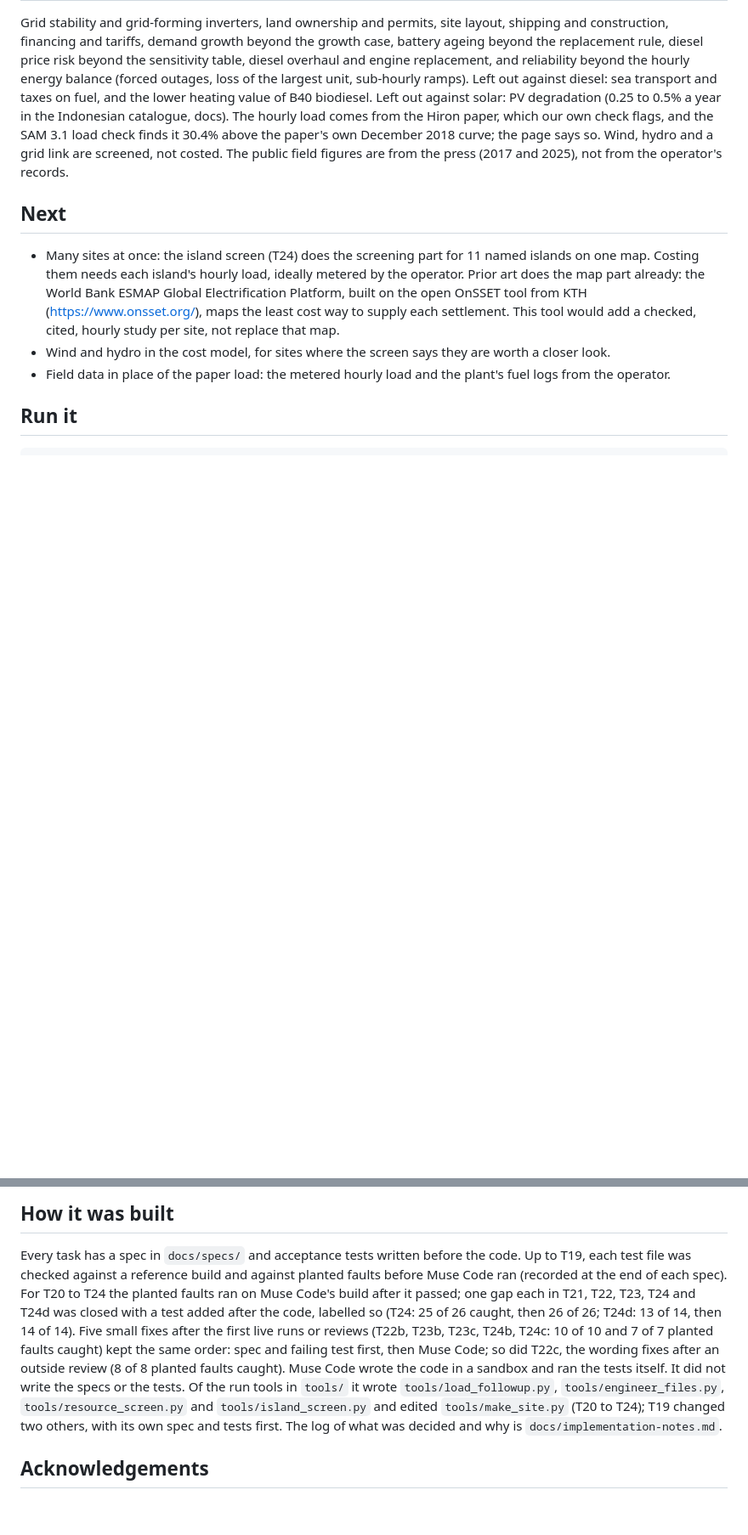
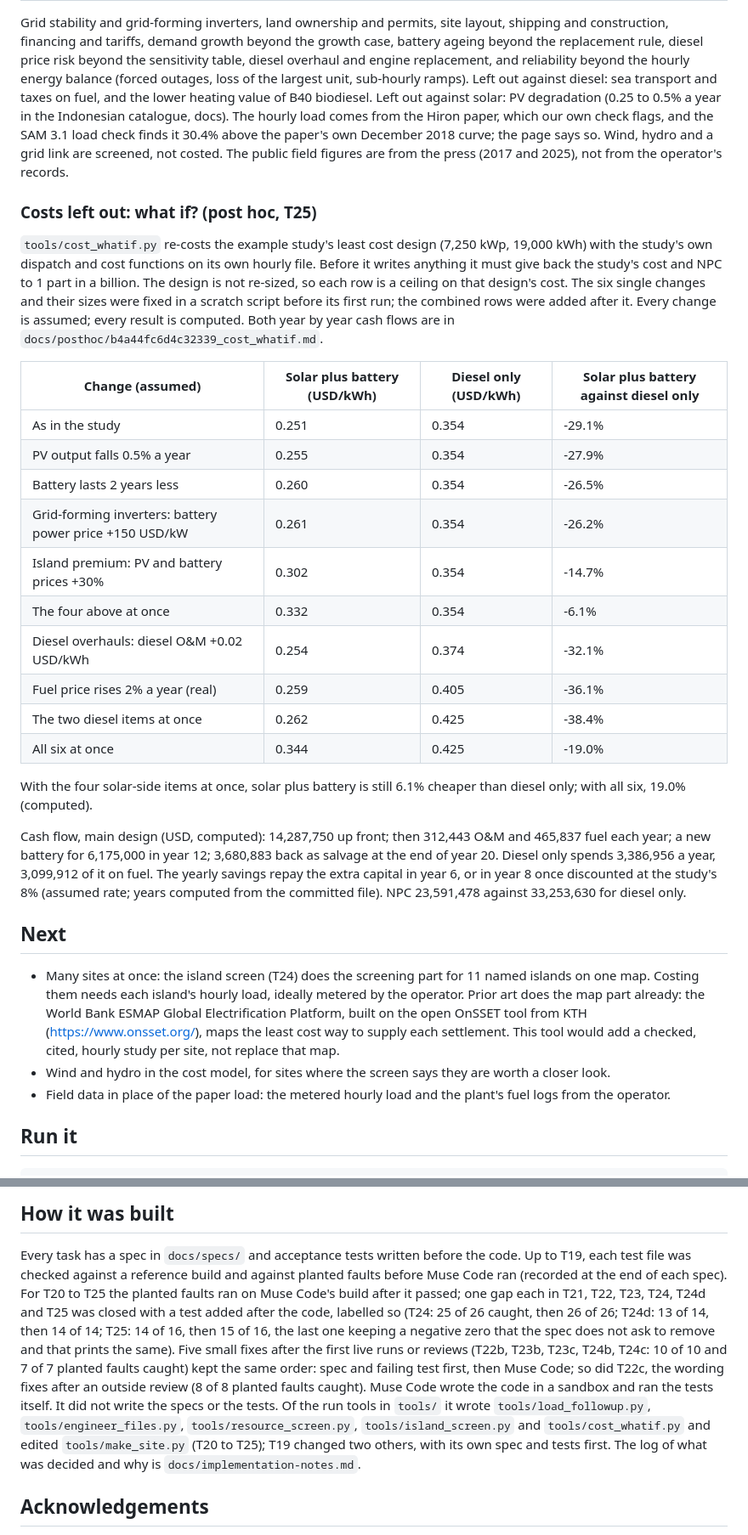
Before and after one commit to havidaqoma/autosolar-researcher, a Markdown page: README.md, 2 parts joined by grey strips. Shown at 85% size. Drawn GitHub-style; blank space fills up the shorter version.

```diff
--- a/README.md
+++ b/README.md
@@ -324,6 +328,36 @@ which our own check flags, and the SAM 3.1 load check finds it 30.4% above the p
 page says so. Wind, hydro and a grid link are screened, not costed. The public field figures are from the press
 (2017 and 2025), not from the operator's records.
 
+### Costs left out: what if? (post hoc, T25)
+
+`tools/cost_whatif.py` re-costs the example study's least cost design (7,250 kWp, 19,000 kWh) with the study's
+own dispatch and cost functions on its own hourly file. Before it writes anything it must give back the study's
+cost and NPC to 1 part in a billion. The design is not re-sized, so each row is a ceiling on that design's cost.
+The six single changes and their sizes were fixed in a scratch script before its first run; the combined rows were
+added after it. Every change is assumed; every result is computed. Both year by year cash flows are in
+`docs/posthoc/b4a44fc6d4c32339_cost_whatif.md`.
+
+| Change (assumed) | Solar plus battery (USD/kWh) | Diesel only (USD/kWh) | Solar plus battery against diesel only |
+|---|---|---|---|
+| As in the study | 0.251 | 0.354 | -29.1% |
+| PV output falls 0.5% a year | 0.255 | 0.354 | -27.9% |
+| Battery lasts 2 years less | 0.260 | 0.354 | -26.5% |
+| Grid-forming inverters: battery power price +150 USD/kW | 0.261 | 0.354 | -26.2% |
+| Island premium: PV and battery prices +30% | 0.302 | 0.354 | -14.7% |
+| The four above at once | 0.332 | 0.354 | -6.1% |
+| Diesel overhauls: diesel O&M +0.02 USD/kWh | 0.254 | 0.374 | -32.1% |
+| Fuel price rises 2% a year (real) | 0.259 | 0.405 | -36.1% |
+| The two diesel items at once | 0.262 | 0.425 | -38.4% |
+| All six at once | 0.344 | 0.425 | -19.0% |
+
+With the four solar-side items at once, solar plus battery is still 6.1% cheaper than diesel only; with all six,
+19.0% (computed).
+
+Cash flow, main design (USD, computed): 14,287,750 up front; then 312,443 O&M and 465,837 fuel each year; a new battery for
+6,175,000 in year 12; 3,680,883 back as salvage at the end of year 20. Diesel only spends 3,386,956 a year, 3,099,912 of it on fuel.
+The yearly savings repay the extra capital in year 6, or in year 8 once discounted at the study's 8% (assumed
+rate; years computed from the committed file). NPC 23,591,478 against 33,253,630 for diesel only.
+
 ## Next
 
 - Many sites at once: the island screen (T24) does the screening part for 11 named islands on one map. Costing
@@ -382,14 +416,15 @@ above.
 
 Every task has a spec in `docs/specs/` and acceptance tests written before the code. Up to T19, each test file
 was checked against a reference build and against planted faults before Muse Code ran (recorded at the end of
-each spec). For T20 to T24 the planted faults ran on Muse Code's build after it passed; one gap each in T21, T22,
-T23, T24 and T24d was closed with a test added after the code, labelled so (T24: 25 of 26 caught, then 26 of 26;
-T24d: 13 of 14, then 14 of 14). Five small fixes after the first live runs or reviews (T22b, T23b, T23c, T24b,
+each spec). For T20 to T25 the planted faults ran on Muse Code's build after it passed; one gap each in T21, T22,
+T23, T24, T24d and T25 was closed with a test added after the code, labelled so (T24: 25 of 26 caught, then 26 of
+26; T24d: 13 of 14, then 14 of 14; T25: 14 of 16, then 15 of 16, the last one keeping a negative zero that the
+spec does not ask to remove and that prints the same). Five small fixes after the first live runs or reviews (T22b, T23b, T23c, T24b,
 T24c: 10 of 10 and 7 of 7 planted faults caught) kept the same order: spec and failing test first, then Muse Code; so did T22c, the wording fixes
 after an outside review (8 of 8 planted faults caught). Muse Code wrote the code in a
 sandbox and ran the tests itself. It did not write the specs or the tests. Of the run tools in `tools/` it wrote
-`tools/load_followup.py`, `tools/engineer_files.py`, `tools/resource_screen.py` and `tools/island_screen.py` and
-edited `tools/make_site.py` (T20 to T24); T19 changed two others, with its own spec and tests first. The log of what
+`tools/load_followup.py`, `tools/engineer_files.py`, `tools/resource_screen.py`, `tools/island_screen.py` and
+`tools/cost_whatif.py` and edited `tools/make_site.py` (T20 to T25); T19 changed two others, with its own spec and tests first. The log of what
 was decided and why is
 `docs/implementation-notes.md`.
 
```
Also changed, not shown: other parts of README.md (+17 -13 lines), docs/implementation-notes.md (+14 -0 lines), docs/posthoc/b4a44fc6d4c32339_cost_whatif.md (added, +70 -0 lines), docs/img/meta_models.png (added), 5 other files.
